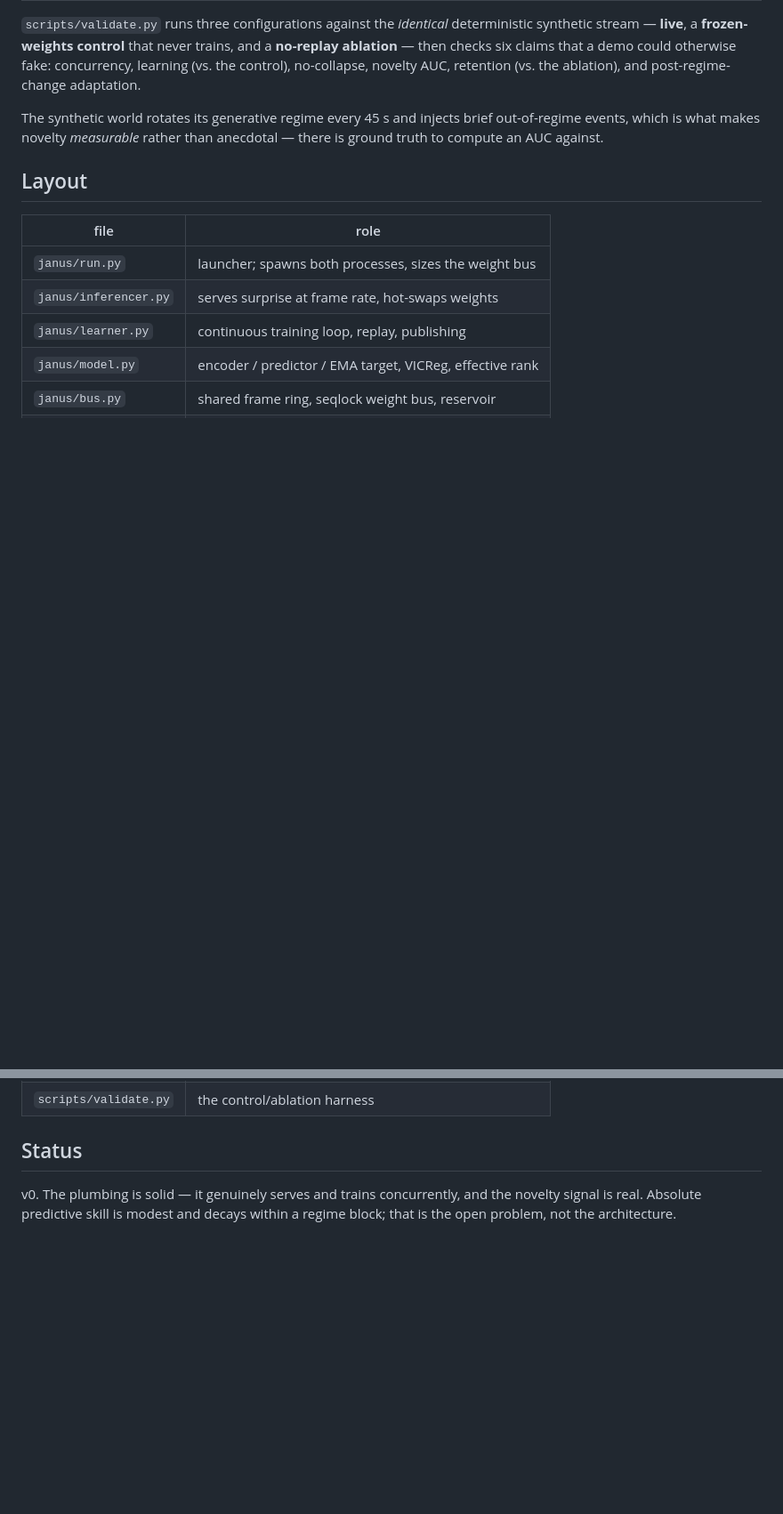
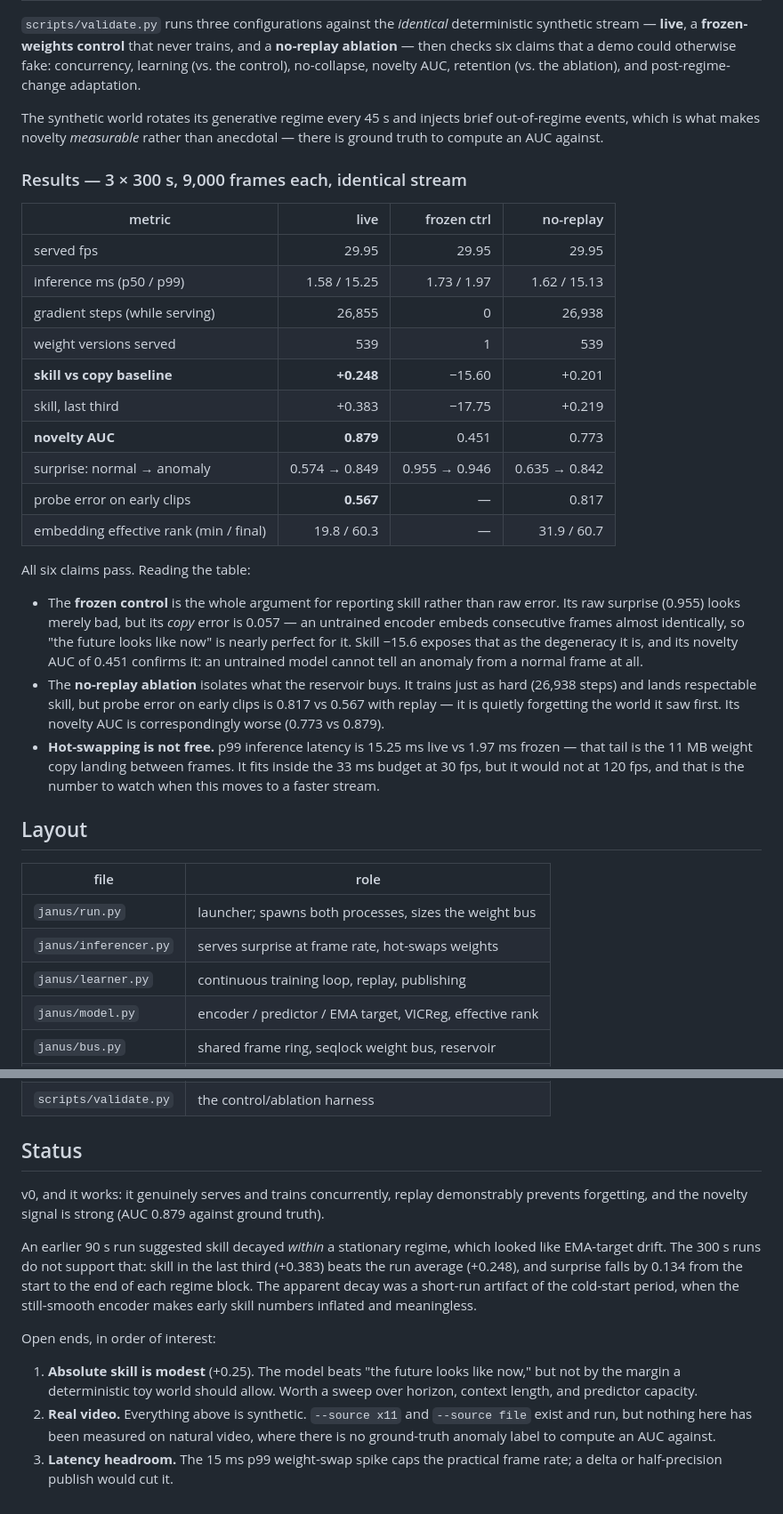
Before and after one commit to nismo3000/Janus, a Markdown page: README.md, 2 parts joined by grey strips. Shown at 89% size. GitHub-like rendering; blank space fills up the shorter version.

Commit message:
Add validation results: all six claims pass over 3x300s
live vs frozen-weights control vs no-replay ablation on an identical stream.
26,855 gradient steps landed while serving 29.95 fps at 1.58 ms/frame, with 539
weight versions swapped into the live model mid-stream.

Key numbers: copy-baseline skill +0.248 live vs -15.60 frozen; novelty AUC 0.879
vs 0.451 untrained; probe error on early clips 0.567 with replay vs 0.817
without, which is the reservoir paying for itself.

Also corrects an earlier claim. A 90s run suggested skill decayed within a
stationary regime; the 300s runs show the opposite (last-third skill +0.383 vs
+0.248 average, and surprise falls 0.134 within each regime block). The apparent
decay was a cold-start artifact.

Co-Authored-By: Claude Opus 5 (1M context) <noreply@anthropic.com>

```diff
--- a/README.md
+++ b/README.md
@@ -102,6 +102,38 @@ The synthetic world rotates its generative regime every 45 s and injects brief
 out-of-regime events, which is what makes novelty *measurable* rather than
 anecdotal — there is ground truth to compute an AUC against.
 
+### Results — 3 × 300 s, 9,000 frames each, identical stream
+
+| metric | live | frozen ctrl | no-replay |
+|---|---:|---:|---:|
+| served fps | 29.95 | 29.95 | 29.95 |
+| inference ms (p50 / p99) | 1.58 / 15.25 | 1.73 / 1.97 | 1.62 / 15.13 |
+| gradient steps (while serving) | 26,855 | 0 | 26,938 |
+| weight versions served | 539 | 1 | 539 |
+| **skill vs copy baseline** | **+0.248** | −15.60 | +0.201 |
+| skill, last third | +0.383 | −17.75 | +0.219 |
+| **novelty AUC** | **0.879** | 0.451 | 0.773 |
+| surprise: normal → anomaly | 0.574 → 0.849 | 0.955 → 0.946 | 0.635 → 0.842 |
+| probe error on early clips | **0.567** | — | 0.817 |
+| embedding effective rank (min / final) | 19.8 / 60.3 | — | 31.9 / 60.7 |
+
+All six claims pass. Reading the table:
+
+- The **frozen control** is the whole argument for reporting skill rather than raw
+  error. Its raw surprise (0.955) looks merely bad, but its *copy* error is 0.057 —
+  an untrained encoder embeds consecutive frames almost identically, so "the future
+  looks like now" is nearly perfect for it. Skill −15.6 exposes that as the
+  degeneracy it is, and its novelty AUC of 0.451 confirms it: an untrained model
+  cannot tell an anomaly from a normal frame at all.
+- The **no-replay ablation** isolates what the reservoir buys. It trains just as hard
+  (26,938 steps) and lands respectable skill, but probe error on early clips is
+  0.817 vs 0.567 with replay — it is quietly forgetting the world it saw first. Its
+  novelty AUC is correspondingly worse (0.773 vs 0.879).
+- **Hot-swapping is not free.** p99 inference latency is 15.25 ms live vs 1.97 ms
+  frozen — that tail is the 11 MB weight copy landing between frames. It fits inside
+  the 33 ms budget at 30 fps, but it would not at 120 fps, and that is the number to
+  watch when this moves to a faster stream.
+
 ## Layout
 
 | file | role |
@@ -117,6 +149,24 @@ anecdotal — there is ground truth to compute an AUC against.
 
 ## Status
 
-v0. The plumbing is solid — it genuinely serves and trains concurrently, and the
-novelty signal is real. Absolute predictive skill is modest and decays within a
-regime block; that is the open problem, not the architecture.
+v0, and it works: it genuinely serves and trains concurrently, replay demonstrably
+prevents forgetting, and the novelty signal is strong (AUC 0.879 against ground
+truth).
+
+An earlier 90 s run suggested skill decayed *within* a stationary regime, which
+looked like EMA-target drift. The 300 s runs do not support that: skill in the last
+third (+0.383) beats the run average (+0.248), and surprise falls by 0.134 from the
+start to the end of each regime block. The apparent decay was a short-run artifact
+of the cold-start period, when the still-smooth encoder makes early skill numbers
+inflated and meaningless.
+
+Open ends, in order of interest:
+
+1. **Absolute skill is modest** (+0.25). The model beats "the future looks like now,"
+   but not by the margin a deterministic toy world should allow. Worth a sweep over
+   horizon, context length, and predictor capacity.
+2. **Real video.** Everything above is synthetic. `--source x11` and `--source file`
+   exist and run, but nothing here has been measured on natural video, where there is
+   no ground-truth anomaly label to compute an AUC against.
+3. **Latency headroom.** The 15 ms p99 weight-swap spike caps the practical frame
+   rate; a delta or half-precision publish would cut it.
```
